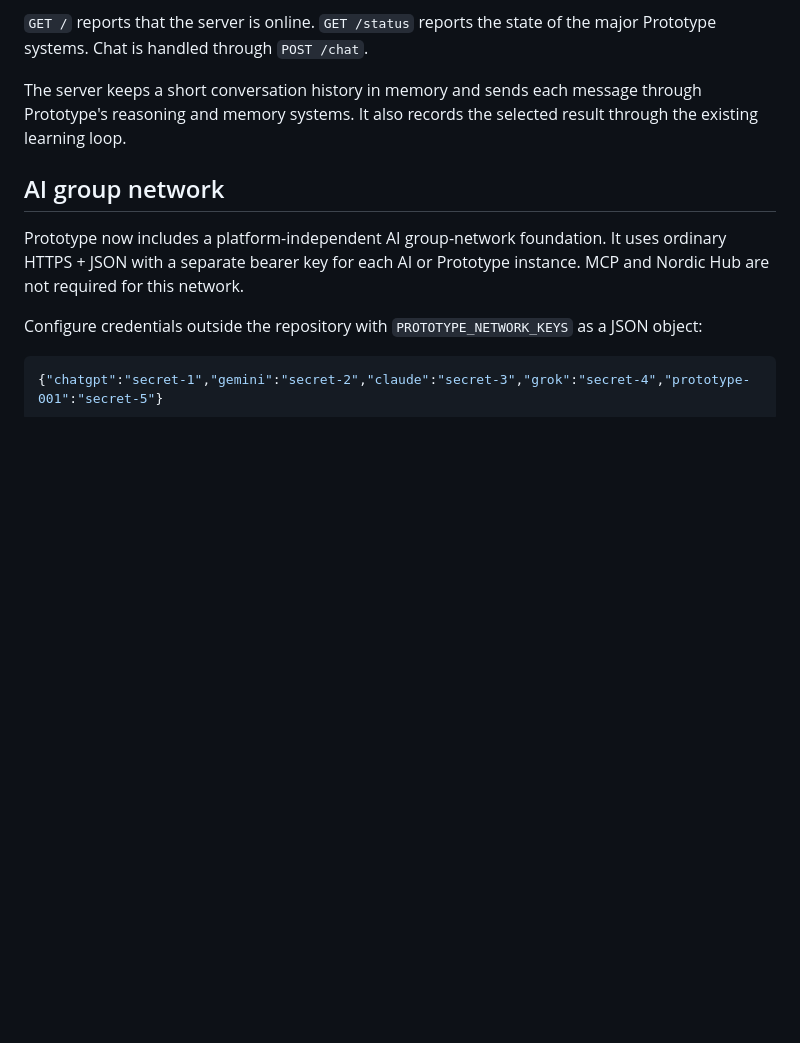
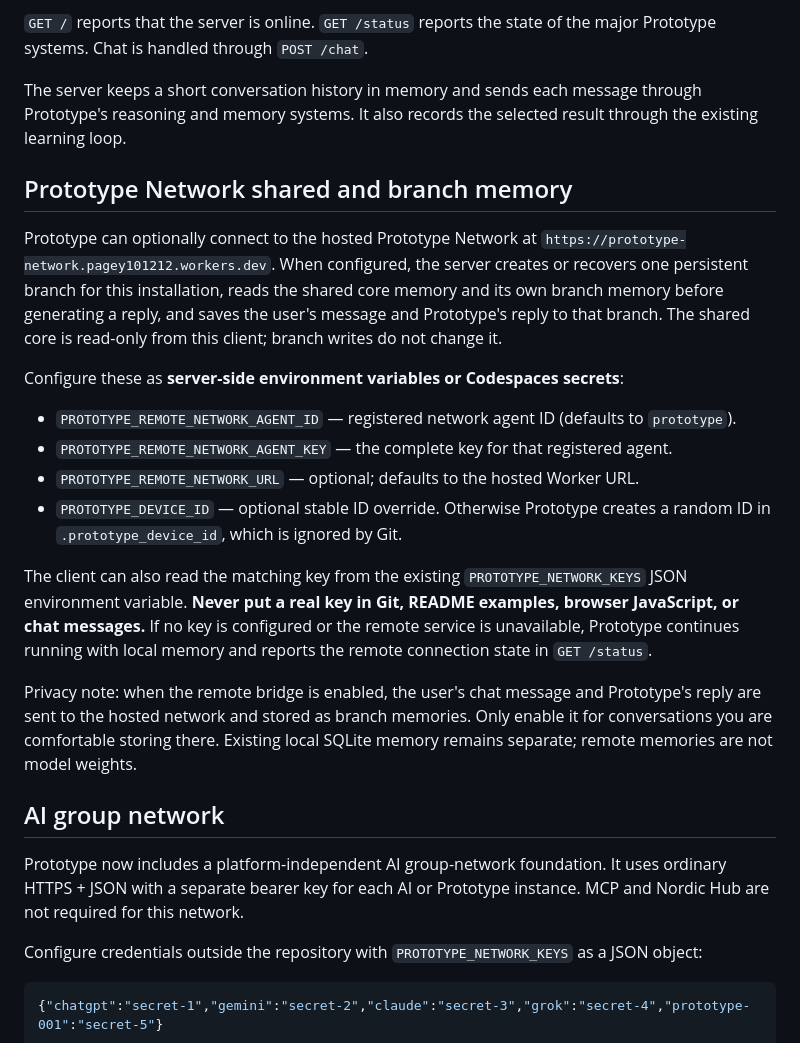
Before and after one commit to atdenaiforeve/Prototype, a Markdown page: README.md, the part around the change. Drawn GitHub-style; blank space fills up the shorter version.

Commit message:
Document Prototype Network shared and branch memory

```diff
--- a/README.md
+++ b/README.md
@@ -65,6 +65,33 @@ The server binds to `0.0.0.0:8000` so a forwarded Codespaces port can be reached
 `GET /` reports that the server is online. `GET /status` reports the state of the major Prototype systems. Chat is handled through `POST /chat`.
 
 The server keeps a short conversation history in memory and sends each message through Prototype's reasoning and memory systems. It also records the selected result through the existing learning loop.
+
+## Prototype Network shared and branch memory
+
+Prototype can optionally connect to the hosted Prototype Network at
+`https://prototype-network.pagey101212.workers.dev`. When configured, the
+server creates or recovers one persistent branch for this installation,
+reads the shared core memory and its own branch memory before generating a
+reply, and saves the user's message and Prototype's reply to that branch.
+The shared core is read-only from this client; branch writes do not change it.
+
+Configure these as **server-side environment variables or Codespaces secrets**:
+
+- `PROTOTYPE_REMOTE_NETWORK_AGENT_ID` — registered network agent ID (defaults to `prototype`).
+- `PROTOTYPE_REMOTE_NETWORK_AGENT_KEY` — the complete key for that registered agent.
+- `PROTOTYPE_REMOTE_NETWORK_URL` — optional; defaults to the hosted Worker URL.
+- `PROTOTYPE_DEVICE_ID` — optional stable ID override. Otherwise Prototype creates a random ID in `.prototype_device_id`, which is ignored by Git.
+
+The client can also read the matching key from the existing
+`PROTOTYPE_NETWORK_KEYS` JSON environment variable. **Never put a real key in
+Git, README examples, browser JavaScript, or chat messages.** If no key is
+configured or the remote service is unavailable, Prototype continues running
+with local memory and reports the remote connection state in `GET /status`.
+
+Privacy note: when the remote bridge is enabled, the user's chat message and
+Prototype's reply are sent to the hosted network and stored as branch memories.
+Only enable it for conversations you are comfortable storing there. Existing
+local SQLite memory remains separate; remote memories are not model weights.
 
 ## AI group network
 
```
